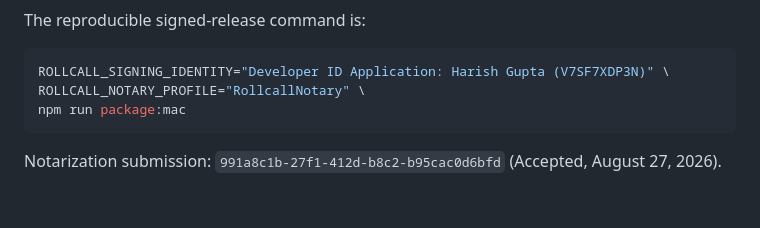
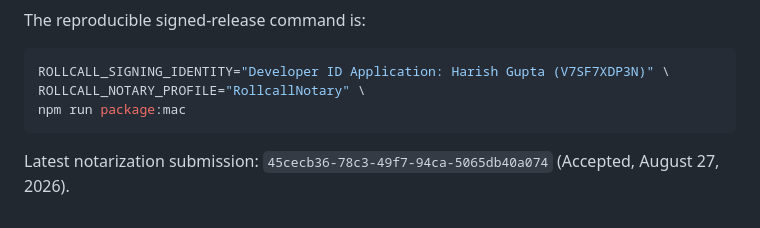
Before and after one commit to hgus107/rollcall, a Markdown page: docs/release-audit.md, the part around the change. GitHub-like rendering.

````diff
--- a/docs/release-audit.md
+++ b/docs/release-audit.md
@@ -76,4 +76,4 @@ ROLLCALL_NOTARY_PROFILE="RollcallNotary" \
 npm run package:mac
 ```
 
-Notarization submission: `991a8c1b-27f1-412d-b8c2-b95cac0d6bfd` (Accepted, August 27, 2026).
+Latest notarization submission: `45cecb36-78c3-49f7-94ca-5065db40a074` (Accepted, August 27, 2026).
````
Also changed, not shown: README.md (+1 -1 lines).
